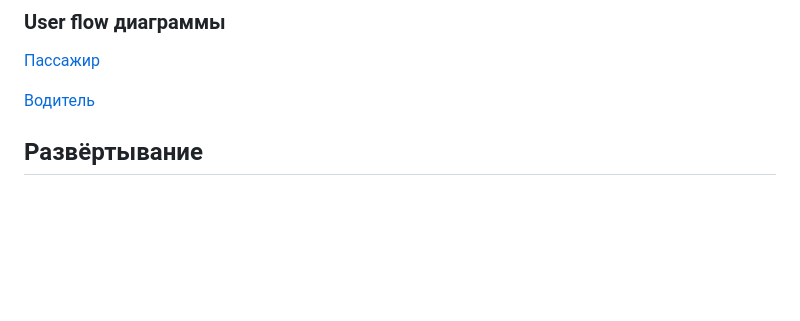
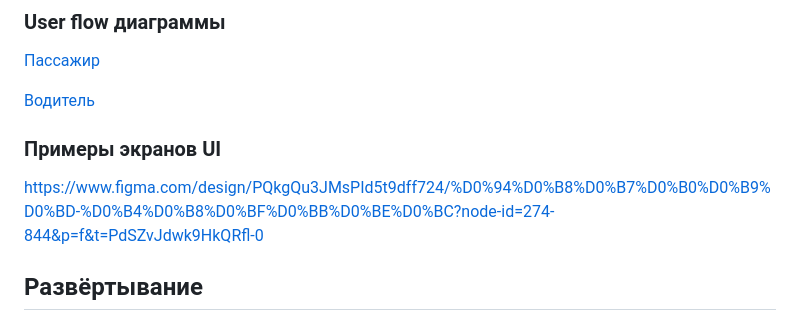
Before and after one commit to iamlinss/poputki-server, a Markdown page: README.md, the part around the change. Rendered like a GitHub page; blank space fills up the shorter version.

```diff
--- a/README.md
+++ b/README.md
@@ -55,6 +55,9 @@
 [Пассажир](https://github.com/iamlinss/Popytki/blob/main/doc/user%20flow%20(%D0%9F%D0%B0%D1%81%D1%81%D0%B0%D0%B6%D0%B8%D1%80).png)
 
 [Водитель](https://github.com/iamlinss/Popytki/blob/main/doc/user%20flow%20(%D0%92%D0%BE%D0%B4%D0%B8%D1%82%D0%B5%D0%BB%D1%8C).png)
+
+### Примеры экранов UI
+https://www.figma.com/design/PQkgQu3JMsPId5t9dff724/%D0%94%D0%B8%D0%B7%D0%B0%D0%B9%D0%BD-%D0%B4%D0%B8%D0%BF%D0%BB%D0%BE%D0%BC?node-id=274-844&p=f&t=PdSZvJdwk9HkQRfl-0
 
 ## Развёртывание
 
```
